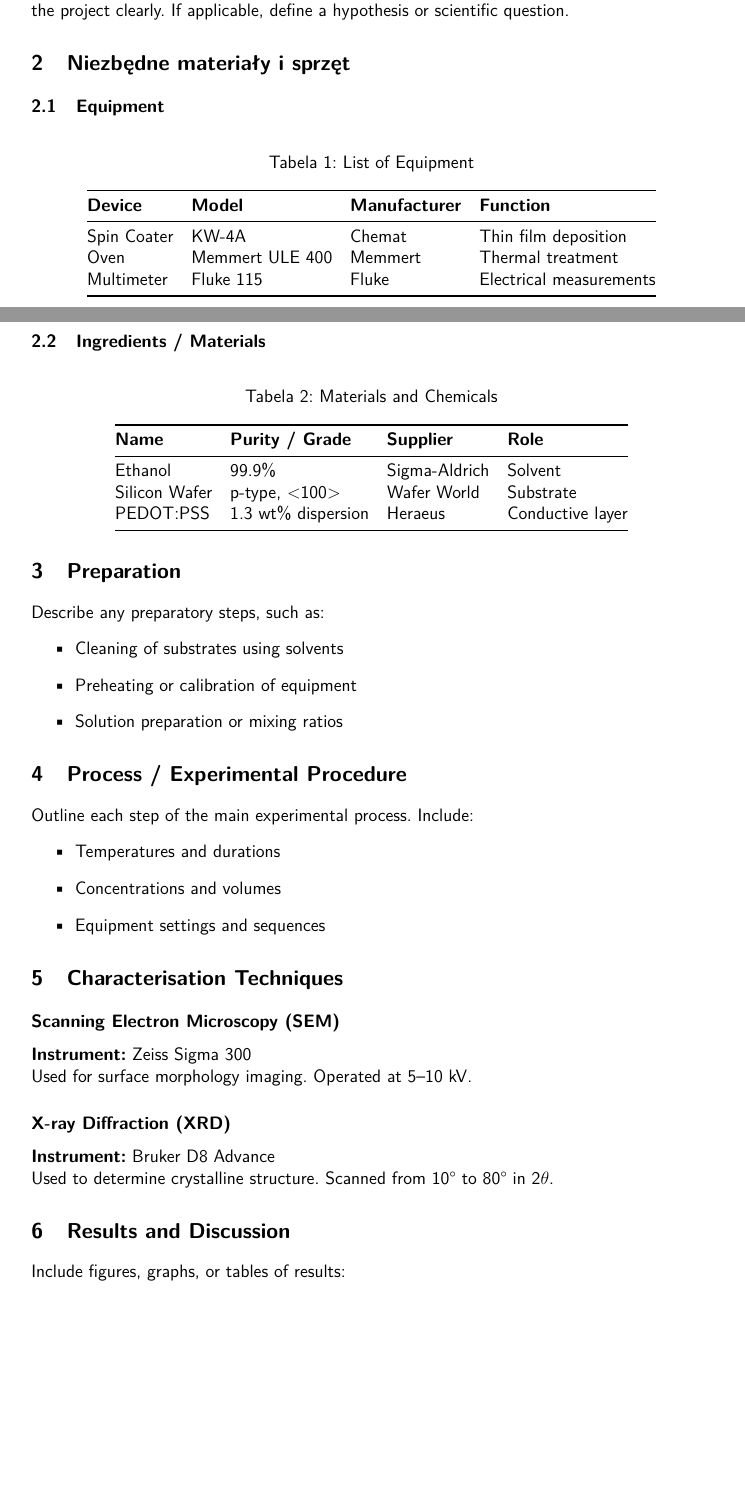
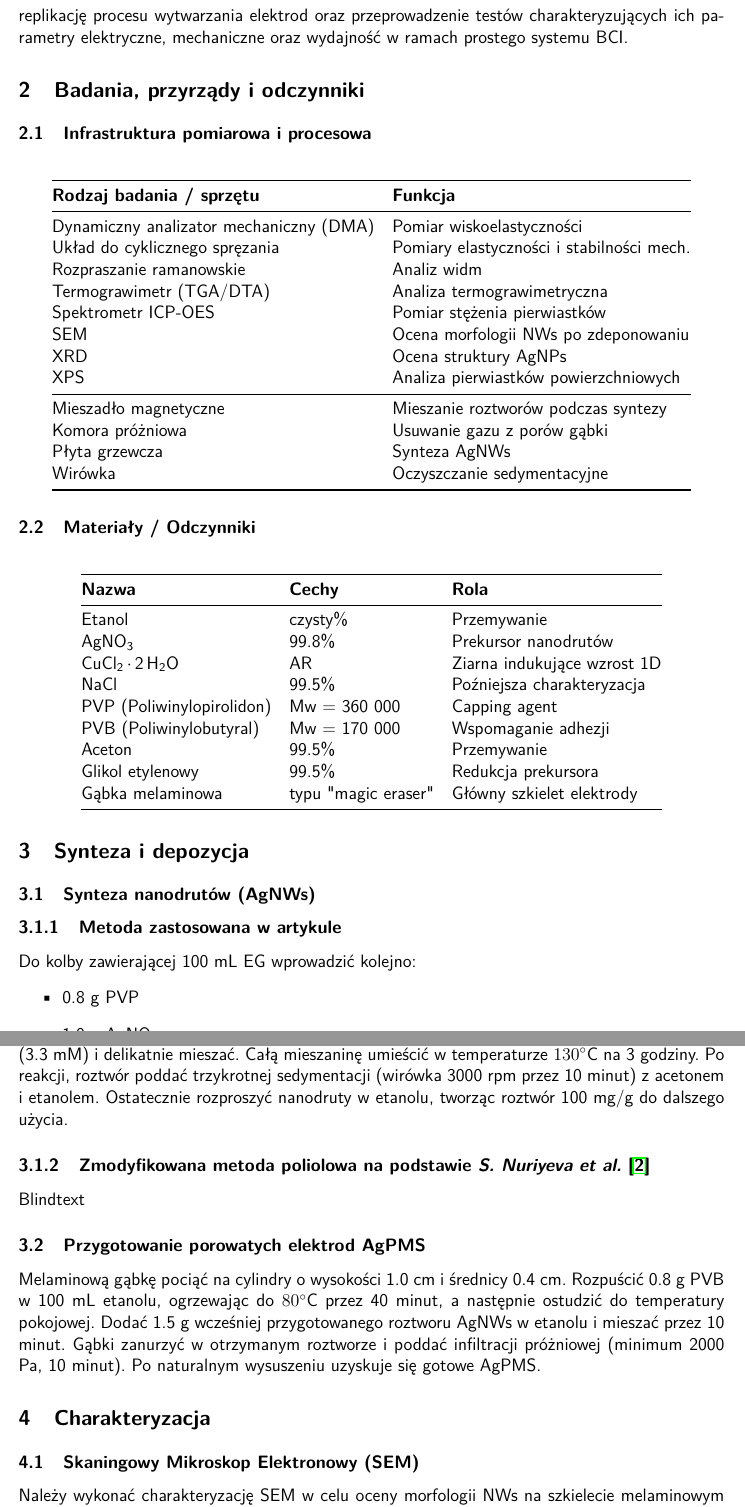
Before and after one commit to MxKuna/AgPMS, a LaTeX paper (main.tex): two parts of pages 1 and 2 of 3 before the commit and two parts of pages 2 and 3 of 3 after it, joined at a grey line, cut at the place of the change, the shorter picture padded with empty space. Compiled offline with pdfLaTeX.

Commit message:
update 1.0

```diff
--- a/main.tex
+++ b/main.tex
@@ -5,15 +5,18 @@
 \usepackage[T1]{fontenc}
 \usepackage[polish]{babel}
 \usepackage{lmodern}
-\usepackage[margin=2.5cm]{geometry}
+\usepackage[margin=2.2cm]{geometry}
 \usepackage{graphicx}
 \usepackage{amsmath, amssymb}
+\usepackage[version=4]{mhchem}
 \usepackage{booktabs}
+\usepackage{multirow}
 \usepackage{caption}
 \usepackage{hyperref}
 \usepackage{float}
 \usepackage{titlesec}
 \usepackage{xcolor}
+\usepackage{nopageno}
 
 % --------------------- Formatting ---------------------
 \titleformat{\section}{\large\bfseries\sffamily}{\thesection}{1em}{}
@@ -21,7 +24,7 @@
 \renewcommand{\familydefault}{\sfdefault}
 
 % --------------------- Title ---------------------
-\title{\textbf{AgPMS}\\ \large \emph{Silver nanowire PVB melamine sponge electrodes for EEG}}
+\title{\textbf{AgPMS}\\ \large \emph{Silver NWs / PVB / melamine sponge electrodes for EEG}}
 \author{KN Neuroinformatyki \& "Nanorurki" \\
 \small Uniwersytet Warszawski, Wydział Fizyki}
 \date{\today}
@@ -46,64 +48,77 @@
 % --------------------- Sections ---------------------
 
 \section{Wprowadzenie}
-Brief overview of the theoretical background and relevance of the work. State the objective of the project clearly. If applicable, define a hypothesis or scientific question.
+Interfejsy mózg-komputer (BCI) to dynamicznie rozwijająca się dziedzina technologii, umożliwiająca bezpośrednią komunikację między mózgiem a urządzeniami zewnętrznymi. Systemy te, poprzez akwizycję i analizę sygnałów elektroencefalograficznych (EEG), otwierają nowe możliwości w wielu obszarach, takich jak diagnostyka i leczenie chorób, wspomaganie osób z niepełnosprawnościami ruchowymi, czy monitorowanie stanu zdrowia.
 
-\section{Niezbędne materiały i sprzęt}
+Jednym z kluczowych wyzwań w rozwoju nieinwazyjnych BCI jest zapewnienie skutecznego i komfortowego kontaktu elektrod ze skórą, szczególnie w obszarach owłosionych. Tradycyjnie stosowane elektrody Ag/AgCl, choć charakteryzują się niską impedancją i stabilnością potencjału, wymagają użycia specjalistycznego żelu przewodzącego. Aplikacja żelu jest czasochłonna, może powodować dyskomfort, podrażnienia skóry, a nawet reakcje alergiczne. Ponadto, żel wysycha, co prowadzi do zmian impedancji i konieczności ponownej kalibracji, utrudniając długoterminowe monitorowanie.
 
-\subsection{Equipment}
+W odpowiedzi na te ograniczenia, w publikacji \emph{"A Flexible, Robust, and Gel-Free Electroencephalogram Electrode for Noninvasive Brain-Computer Interfaces"} \cite{main} przedstawiono innowacyjną, bezżelową elektrodę AgPMS. Elektroda ta, zbudowana z nanowarstwy srebra osadzonej na elastycznym podłożu z gąbki melaminowej z dodatkiem PVB, została zaprojektowana w celu przezwyciężenia problemów związanych z włosami i eliminacji potrzeby stosowania żelu. Wykazano, że materiał elektrody charakteryzuje się wysoką przewodnością, elastycznością oraz stabilnością mechaniczną i chemiczną. Co najważniejsze, testy BCI potwierdziły skuteczność elektrod AgPMS zarówno na skórze nieowłosionej, jak i owłosionej, osiągając wyniki porównywalne z konwencjonalnymi elektrodami żelowymi.
+
+Celem niniejszego projektu jest odtworzenie kluczowych wyników badań dotyczących właściwości oraz funkcjonalności elektrod AgPMS, opisanych we wspomnianej publikacji. Projekt zakłada replikację procesu wytwarzania elektrod oraz przeprowadzenie testów charakteryzujących ich parametry elektryczne, mechaniczne oraz wydajność w ramach prostego systemu BCI.
+
+\section{Badania, przyrządy i odczynniki}
+\subsection{Infrastruktura pomiarowa i procesowa}
 \begin{table}[H]
     \centering
-    \caption{List of Equipment}
-    \begin{tabular}{@{}llll@{}}
+    \begin{tabular}{@{}ll@{}}
         \toprule
-        \textbf{Device} & \textbf{Model}  & \textbf{Manufacturer} & \textbf{Function}       \\
+        \textbf{Rodzaj badania / sprzętu}       & \textbf{Funkcja}                          \\
         \midrule
-        Spin Coater     & KW-4A           & Chemat                & Thin film deposition    \\
-        Oven            & Memmert ULE 400 & Memmert               & Thermal treatment       \\
-        Multimeter      & Fluke 115       & Fluke                 & Electrical measurements \\
+        Dynamiczny analizator mechaniczny (DMA) & Pomiar wiskoelastyczności                 \\
+        Układ do cyklicznego spręzania          & Pomiary elastyczności i stabilności mech. \\
+        Rozpraszanie ramanowskie                & Analiz widm                               \\
+        Termograwimetr (TGA/DTA)                & Analiza termograwimetryczna               \\
+        Spektrometr ICP-OES                     & Pomiar stężenia pierwiastków              \\
+        SEM                                     & Ocena morfologii NWs po zdeponowaniu      \\
+        XRD                                     & Ocena struktury AgNPs                     \\
+        XPS                                     & Analiza pierwiastków powierzchniowych     \\
+        \midrule
+        Mieszadło magnetyczne                   & Mieszanie roztworów podczas syntezy       \\
+        Komora próżniowa                        & Usuwanie gazu z porów gąbki               \\
+        Płyta grzewcza                          & Synteza AgNWs                             \\
+        Wirówka                                 & Oczyszczanie sedymentacyjne               \\
         \bottomrule
     \end{tabular}
 \end{table}
 
-\subsection{Ingredients / Materials}
+\subsection{Materiały / Odczynniki}
 \begin{table}[H]
     \centering
-    \caption{Materials and Chemicals}
-    \begin{tabular}{@{}llll@{}}
+    \begin{tabular}{@{}lll@{}}
         \toprule
-        \textbf{Name} & \textbf{Purity / Grade}          & \textbf{Supplier} & \textbf{Role}    \\
+        \textbf{Nazwa}            & \textbf{Cechy}      & \textbf{Rola}               \\
         \midrule
-        Ethanol       & 99.9\%                           & Sigma-Aldrich     & Solvent          \\
-        Silicon Wafer & p-type, \textless100\textgreater & Wafer World       & Substrate        \\
-        PEDOT:PSS     & 1.3 wt\% dispersion              & Heraeus           & Conductive layer \\
+        Etanol                    & czysty\%            & Przemywanie                 \\
+        \ce{AgNO3}                & 99.8\%              & Prekursor nanodrutów        \\
+        \ce{CuCl2*2H2O}           & AR                  & Ziarna indukujące wzrost 1D \\
+        NaCl                      & 99.5\%              & Poźniejsza charakteryzacja  \\
+        PVP (Poliwinylopirolidon) & Mw = 360 000        & Capping agent               \\
+        PVB (Poliwinylobutyral)   & Mw = 170 000        & Wspomaganie adhezji         \\
+        Aceton                    & 99.5\%              & Przemywanie                 \\
+        Glikol etylenowy          & 99.5\%              & Redukcja prekursora         \\
+        Gąbka melaminowa          & typu "magic eraser" & Główny szkielet elektrody   \\
         \bottomrule
     \end{tabular}
 \end{table}
 
-\section{Preparation}
-Describe any preparatory steps, such as:
+\section{Synteza i depozycja}
+
+\subsection{Synteza nanodrutów (AgNWs)}
+\subsubsection{Metoda zastosowana w artykule}
+Do kolby zawierającej 100 mL EG wprowadzić kolejno:
 \begin{itemize}
-    \item Cleaning of substrates using solvents
-    \item Preheating or calibration of equipment
-    \item Solution preparation or mixing ratios
+    \item 0.8 g PVP
+    \item 1.0 g \ce{AgNO3}
 \end{itemize}
+mieszając do całkowitego rozpuszczenia. Następnie dodać 1.6 mL roztworu \ce{CuCl2*2H2O} w EG (3.3 mM) i delikatnie mieszać. Całą mieszaninę umieścić w temperaturze $130^\circ$C na 3 godziny. Po reakcji, roztwór poddać trzykrotnej sedymentacji (wirówka 3000 rpm przez 10 minut) z acetonem i etanolem. Ostatecznie rozproszyć nanodruty w etanolu, tworząc roztwór 100 mg/g do dalszego użycia.
 
-\section{Process / Experimental Procedure}
-Outline each step of the main experimental process. Include:
-\begin{itemize}
-    \item Temperatures and durations
-    \item Concentrations and volumes
-    \item Equipment settings and sequences
-\end{itemize}
+\subsubsection{Zmodyfikowana metoda poliolowa na podstawie \emph{S. Nuriyeva et al.} \cite{PoliolMod}}
+Blindtext
 
-\section{Characterisation Techniques}
-\subsection*{Scanning Electron Microscopy (SEM)}
-\textbf{Instrument:} Zeiss Sigma 300 \\
-Used for surface morphology imaging. Operated at 5–10 kV.
+\subsection{Przygotowanie porowatych elektrod AgPMS}
+Melaminową gąbkę pociąć na cylindry o wysokości 1.0 cm i średnicy 0.4 cm. Rozpuścić 0.8 g PVB w 100 mL etanolu, ogrzewając do $80^\circ$C przez 40 minut, a następnie ostudzić do temperatury pokojowej. Dodać 1.5 g wcześniej przygotowanego roztworu AgNWs w etanolu i mieszać przez 10 minut. Gąbki zanurzyć w otrzymanym roztworze i poddać infiltracji próżniowej (minimum 2000 Pa, 10 minut). Po naturalnym wysuszeniu uzyskuje się gotowe AgPMS.
 
-\subsection*{X-ray Diffraction (XRD)}
-\textbf{Instrument:} Bruker D8 Advance \\
-Used to determine crystalline structure. Scanned from 10° to 80° in 2$\theta$.
+\section{Charakteryzacja}
+\subsection{Skaningowy Mikroskop Elektronowy (SEM)}
+Należy wykonać charakteryzację SEM w celu oceny morfologii NWs na szkielecie melaminowym oraz jego pokrycie.
 
-\section{Results and Discussion}
-Include figures, graphs, or tables of results:
@@ -114 +124,0 @@ Include figures, graphs, or tables of results:
-\end{figure}
```
Also changed, not shown: refs.bib (added, +27 -0 lines), out/main.pdf, main.tex (33 more changed lines).
